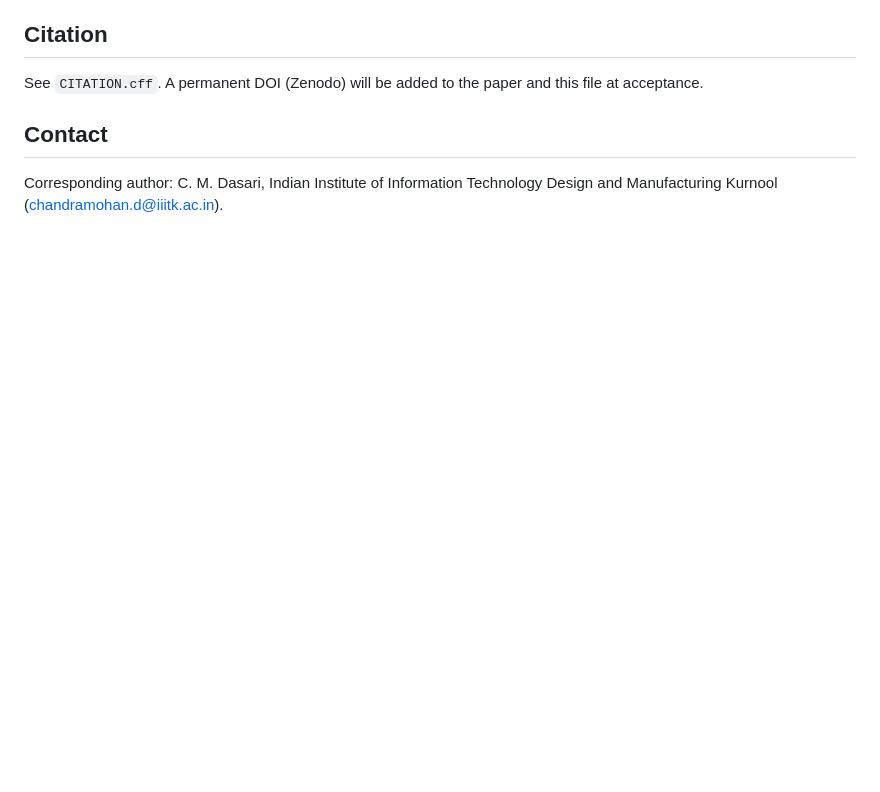
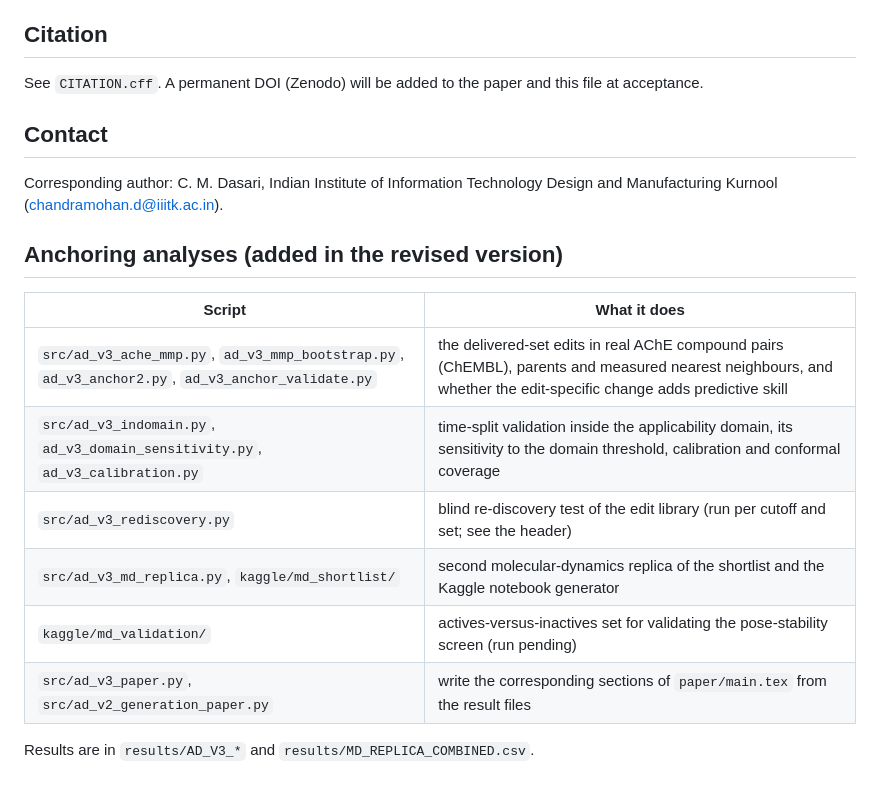
Before and after one commit to udayraj1238/ache-bbb-candidates-molinf, a Markdown page: README.md, the part around the change. GitHub-like rendering; blank space fills up the shorter version.

Commit message:
README: list the anchoring analyses

```diff
--- a/README.md
+++ b/README.md
@@ -60,3 +60,16 @@ See `CITATION.cff`. A permanent DOI (Zenodo) will be added to the paper and this
 ## Contact
 
 Corresponding author: C. M. Dasari, Indian Institute of Information Technology Design and Manufacturing Kurnool (chandramohan.d@iiitk.ac.in).
+
+## Anchoring analyses (added in the revised version)
+
+| Script | What it does |
+|---|---|
+| `src/ad_v3_ache_mmp.py`, `ad_v3_mmp_bootstrap.py`, `ad_v3_anchor2.py`, `ad_v3_anchor_validate.py` | the delivered-set edits in real AChE compound pairs (ChEMBL), parents and measured nearest neighbours, and whether the edit-specific change adds predictive skill |
+| `src/ad_v3_indomain.py`, `ad_v3_domain_sensitivity.py`, `ad_v3_calibration.py` | time-split validation inside the applicability domain, its sensitivity to the domain threshold, calibration and conformal coverage |
+| `src/ad_v3_rediscovery.py` | blind re-discovery test of the edit library (run per cutoff and set; see the header) |
+| `src/ad_v3_md_replica.py`, `kaggle/md_shortlist/` | second molecular-dynamics replica of the shortlist and the Kaggle notebook generator |
+| `kaggle/md_validation/` | actives-versus-inactives set for validating the pose-stability screen (run pending) |
+| `src/ad_v3_paper.py`, `src/ad_v2_generation_paper.py` | write the corresponding sections of `paper/main.tex` from the result files |
+
+Results are in `results/AD_V3_*` and `results/MD_REPLICA_COMBINED.csv`.
```
